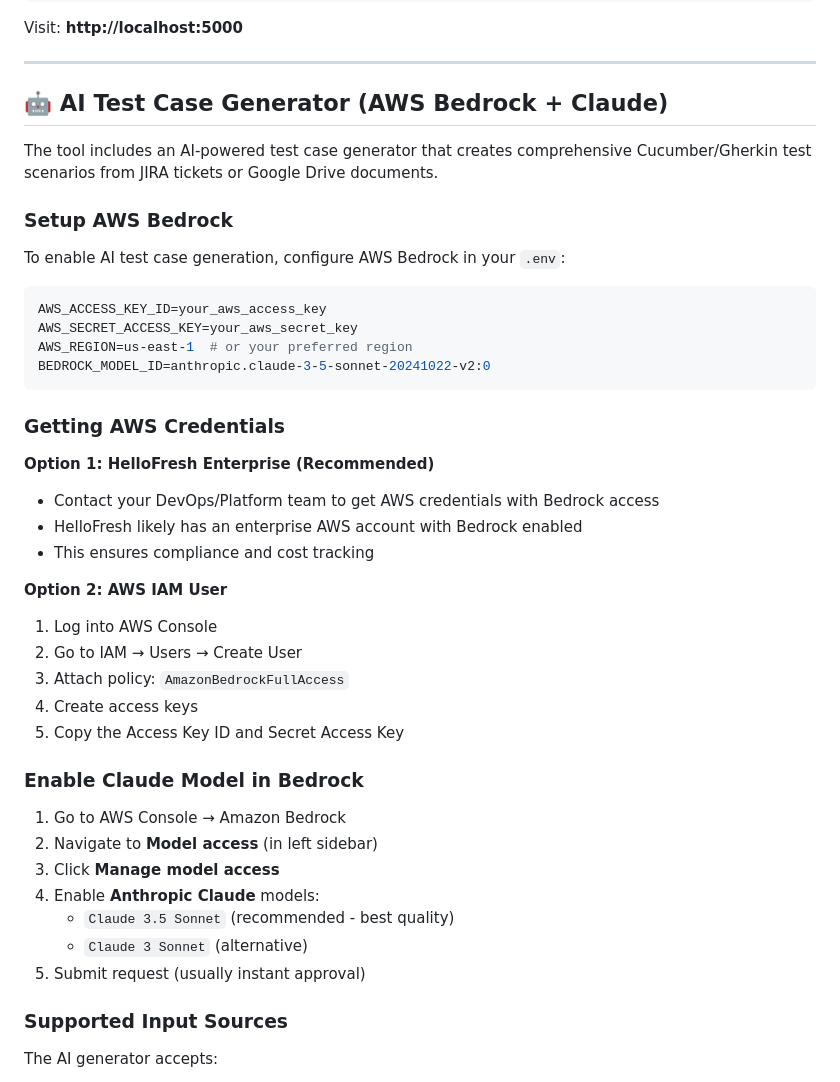
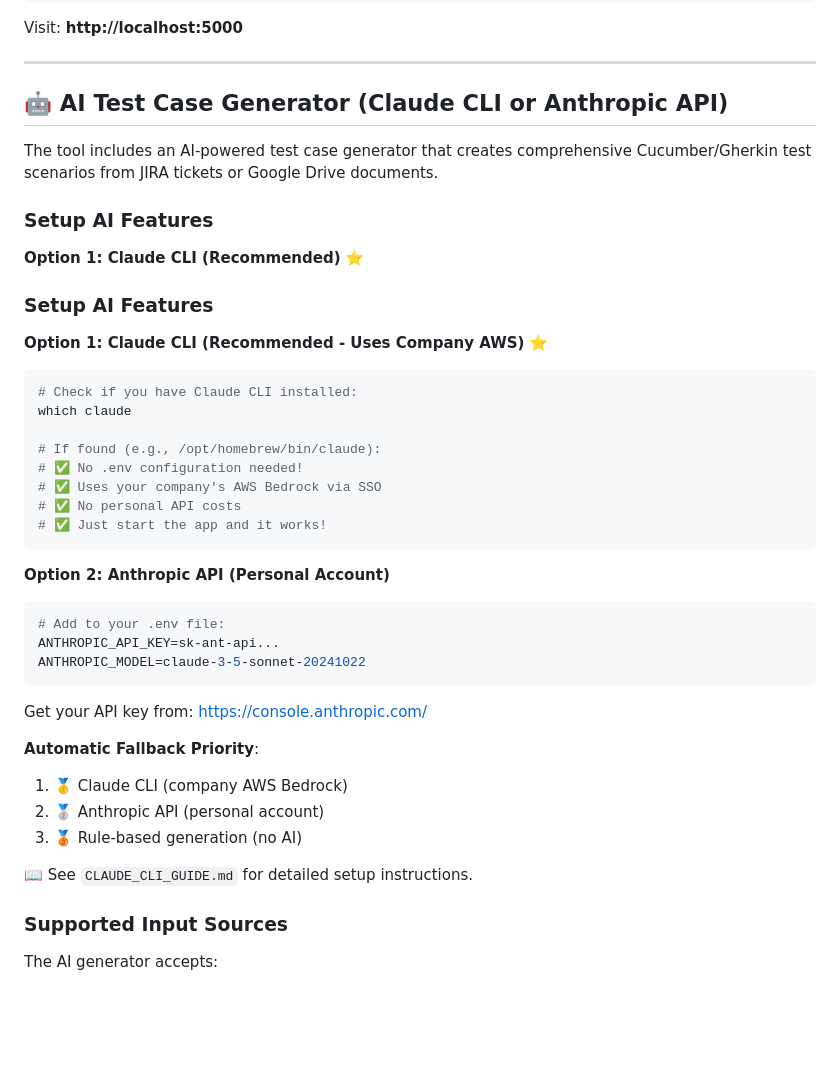
Before and after one commit to mde-hf/ai-bug-reporter, a Markdown page: README.md, the part around the change. GitHub-like rendering; blank space fills up the shorter version.

Commit message:
Final cleanup: Remove all AWS Bedrock references from README
Made-with: Cursor

````diff
--- a/README.md
+++ b/README.md
@@ -139,44 +139,45 @@ Visit: **http://localhost:5000**
 
 ---
 
-## 🤖 AI Test Case Generator (AWS Bedrock + Claude)
+## 🤖 AI Test Case Generator (Claude CLI or Anthropic API)
 
 The tool includes an AI-powered test case generator that creates comprehensive Cucumber/Gherkin test scenarios from JIRA tickets or Google Drive documents.
 
-### Setup AWS Bedrock
+### Setup AI Features
 
-To enable AI test case generation, configure AWS Bedrock in your `.env`:
+**Option 1: Claude CLI (Recommended)** ⭐
+
+### Setup AI Features
+
+**Option 1: Claude CLI (Recommended - Uses Company AWS)** ⭐
 
 ```bash
-AWS_ACCESS_KEY_ID=your_aws_access_key
-AWS_SECRET_ACCESS_KEY=your_aws_secret_key
-AWS_REGION=us-east-1  # or your preferred region
-BEDROCK_MODEL_ID=anthropic.claude-3-5-sonnet-20241022-v2:0
+# Check if you have Claude CLI installed:
+which claude
+
+# If found (e.g., /opt/homebrew/bin/claude):
+# ✅ No .env configuration needed!
+# ✅ Uses your company's AWS Bedrock via SSO
+# ✅ No personal API costs
+# ✅ Just start the app and it works!
 ```
 
-### Getting AWS Credentials
+**Option 2: Anthropic API (Personal Account)**
 
-**Option 1: HelloFresh Enterprise (Recommended)**
-- Contact your DevOps/Platform team to get AWS credentials with Bedrock access
-- HelloFresh likely has an enterprise AWS account with Bedrock enabled
-- This ensures compliance and cost tracking
+```bash
+# Add to your .env file:
+ANTHROPIC_API_KEY=sk-ant-api...
+ANTHROPIC_MODEL=claude-3-5-sonnet-20241022
+```
 
-**Option 2: AWS IAM User**
-1. Log into AWS Console
-2. Go to IAM → Users → Create User
-3. Attach policy: `AmazonBedrockFullAccess`
-4. Create access keys
-5. Copy the Access Key ID and Secret Access Key
+Get your API key from: https://console.anthropic.com/
 
-### Enable Claude Model in Bedrock
+**Automatic Fallback Priority**:
+1. 🥇 Claude CLI (company AWS Bedrock)
+2. 🥈 Anthropic API (personal account)
+3. 🥉 Rule-based generation (no AI)
 
-1. Go to AWS Console → Amazon Bedrock
-2. Navigate to **Model access** (in left sidebar)
-3. Click **Manage model access**
-4. Enable **Anthropic Claude** models:
-   - `Claude 3.5 Sonnet` (recommended - best quality)
-   - `Claude 3 Sonnet` (alternative)
-5. Submit request (usually instant approval)
+📖 See `CLAUDE_CLI_GUIDE.md` for detailed setup instructions.
 
 ### Supported Input Sources
 
````
